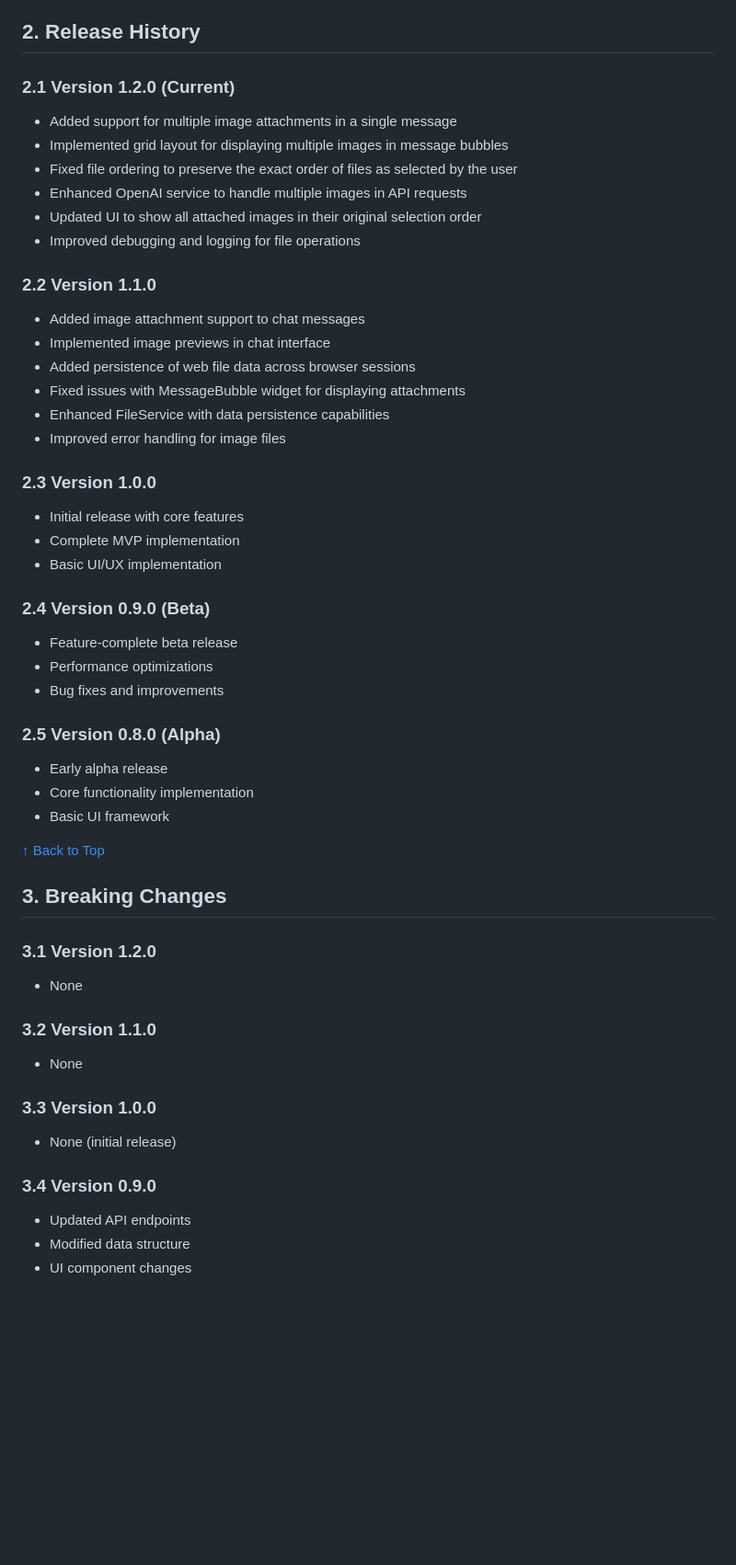
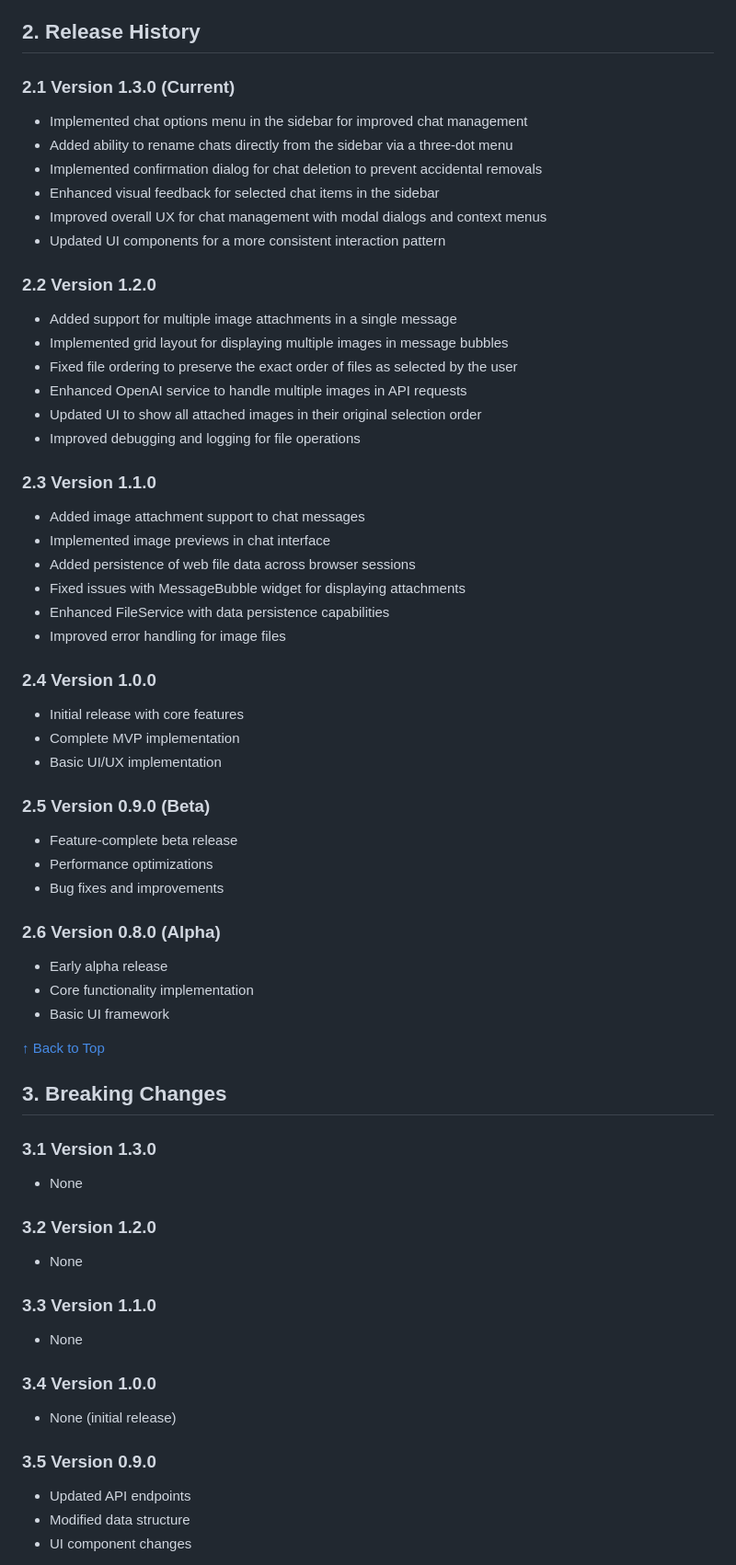
Before and after one commit to sparabu/eddie2, a Markdown page: docs/prd/EDDIE_PRD_VERSIONS.md, the part around one of its changes. Shown at 92% size. GitHub-like rendering; blank space fills up the shorter version.

```diff
--- a/docs/prd/EDDIE_PRD_VERSIONS.md
+++ b/docs/prd/EDDIE_PRD_VERSIONS.md
@@ -53,7 +53,15 @@ status: active
 
 ## 2. Release History
 
-### 2.1 Version 1.2.0 (Current)
+### 2.1 Version 1.3.0 (Current)
+- Implemented chat options menu in the sidebar for improved chat management
+- Added ability to rename chats directly from the sidebar via a three-dot menu
+- Implemented confirmation dialog for chat deletion to prevent accidental removals
+- Enhanced visual feedback for selected chat items in the sidebar
+- Improved overall UX for chat management with modal dialogs and context menus
+- Updated UI components for a more consistent interaction pattern
+
+### 2.2 Version 1.2.0
 - Added support for multiple image attachments in a single message
 - Implemented grid layout for displaying multiple images in message bubbles
 - Fixed file ordering to preserve the exact order of files as selected by the user
@@ -61,7 +69,7 @@ status: active
 - Updated UI to show all attached images in their original selection order
 - Improved debugging and logging for file operations
 
-### 2.2 Version 1.1.0
+### 2.3 Version 1.1.0
 - Added image attachment support to chat messages
 - Implemented image previews in chat interface
 - Added persistence of web file data across browser sessions
@@ -69,17 +77,17 @@ status: active
 - Enhanced FileService with data persistence capabilities
 - Improved error handling for image files
 
-### 2.3 Version 1.0.0
+### 2.4 Version 1.0.0
 - Initial release with core features
 - Complete MVP implementation
 - Basic UI/UX implementation
 
-### 2.4 Version 0.9.0 (Beta)
+### 2.5 Version 0.9.0 (Beta)
 - Feature-complete beta release
 - Performance optimizations
 - Bug fixes and improvements
 
-### 2.5 Version 0.8.0 (Alpha)
+### 2.6 Version 0.8.0 (Alpha)
 - Early alpha release
 - Core functionality implementation
 - Basic UI framework
@@ -88,16 +96,19 @@ status: active
 
 ## 3. Breaking Changes
 
-### 3.1 Version 1.2.0
+### 3.1 Version 1.3.0
 - None
 
-### 3.2 Version 1.1.0
+### 3.2 Version 1.2.0
 - None
 
-### 3.3 Version 1.0.0
+### 3.3 Version 1.1.0
+- None
+
+### 3.4 Version 1.0.0
 - None (initial release)
 
-### 3.4 Version 0.9.0
+### 3.5 Version 0.9.0
 - Updated API endpoints
 - Modified data structure
 - UI component changes
```
Also changed, not shown: other parts of docs/prd/EDDIE_PRD_VERSIONS.md (+12 -8 lines), docs/prd/EDDIE_PRD_FEATURES.md (+16 -4 lines), docs/uiux/EDDIE_UIUX_INTERACTIONS.md (+60 -11 lines).
